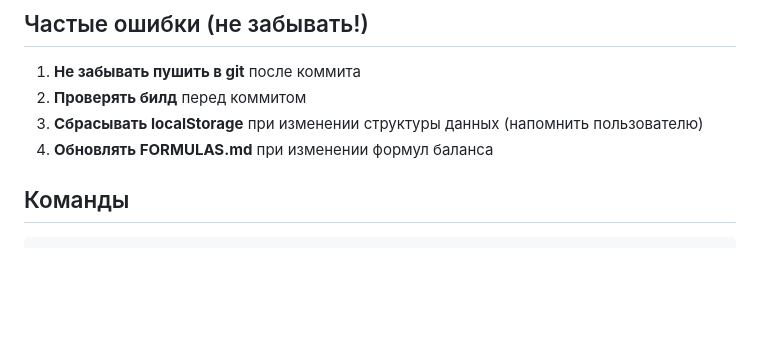
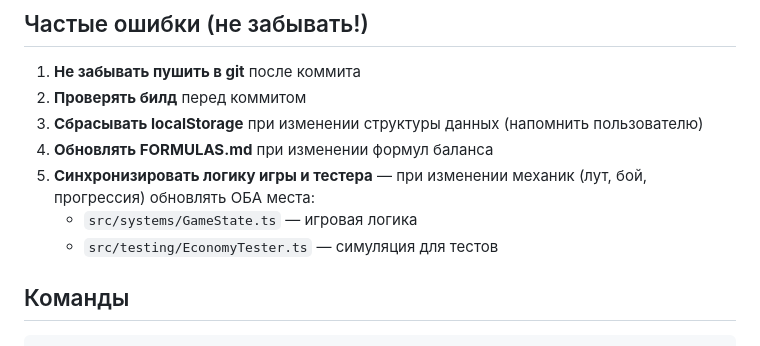
Before and after one commit to labetski-b/Cult.BattleSystem, a Markdown page: CLAUDE.md, the part around one of its changes. GitHub-like rendering; blank space fills up the shorter version.

Commit message:
docs: добавлено правило синхронизации логики игры и тестера

```diff
--- a/CLAUDE.md
+++ b/CLAUDE.md
@@ -57,6 +57,9 @@ targetPower = basePowerPerLevel * 1.5^(itemLevel-1) * rarityMultiplier
 2. **Проверять билд** перед коммитом
 3. **Сбрасывать localStorage** при изменении структуры данных (напомнить пользователю)
 4. **Обновлять FORMULAS.md** при изменении формул баланса
+5. **Синхронизировать логику игры и тестера** — при изменении механик (лут, бой, прогрессия) обновлять ОБА места:
+   - `src/systems/GameState.ts` — игровая логика
+   - `src/testing/EconomyTester.ts` — симуляция для тестов
 
 ## Команды
 
```
Also changed, not shown: other parts of CLAUDE.md (+1 -1 lines).
